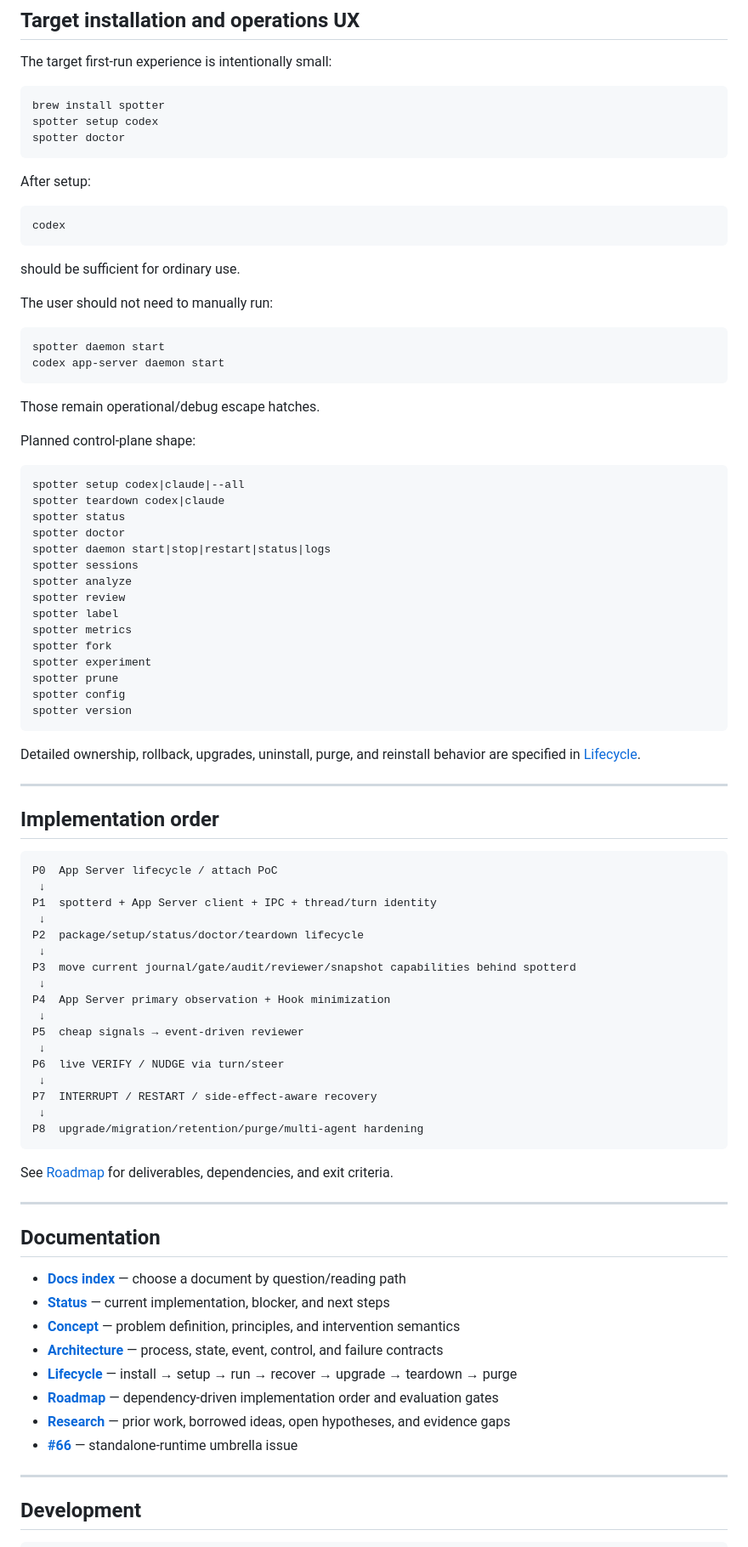
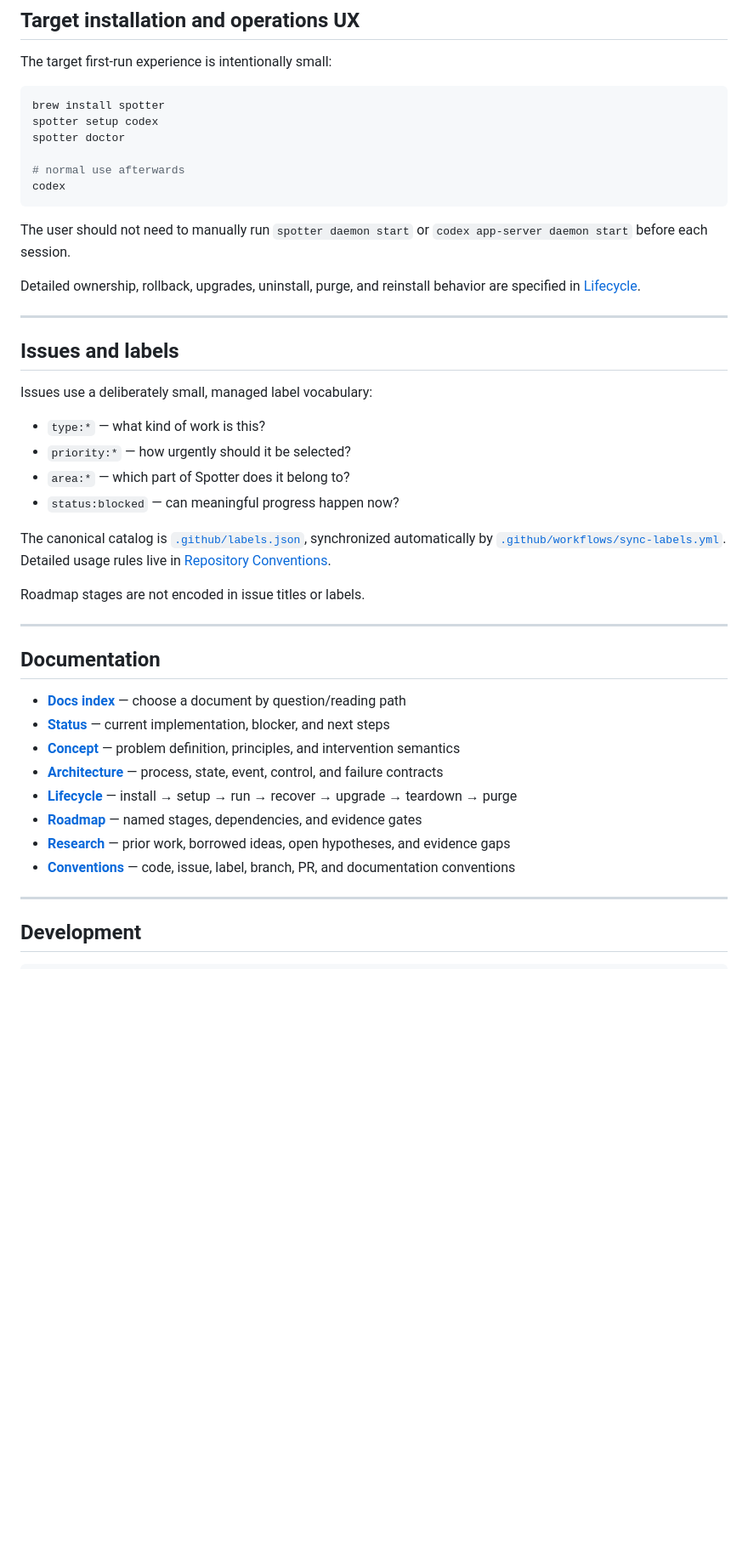
Before and after one commit to Bogyie/spotter, a Markdown page: README.md, the part around one of its changes. Shown at 85% size. Rendered like a GitHub page; blank space fills up the shorter version.

````diff
--- a/README.md
+++ b/README.md
@@ -446,72 +333,29 @@ The target first-run experience is intentionally small:
 brew install spotter
 spotter setup codex
 spotter doctor
-```
 
-After setup:
-
-```bash
+# normal use afterwards
 codex
 ```
 
-should be sufficient for ordinary use.
-
-The user should not need to manually run:
-
-```bash
-spotter daemon start
-codex app-server daemon start
-```
-
-Those remain operational/debug escape hatches.
-
-Planned control-plane shape:
-
-```text
-spotter setup codex|claude|--all
-spotter teardown codex|claude
-spotter status
-spotter doctor
-spotter daemon start|stop|restart|status|logs
-spotter sessions
-spotter analyze
-spotter review
-spotter label
-spotter metrics
-spotter fork
-spotter experiment
-spotter prune
-spotter config
-spotter version
-```
+The user should not need to manually run `spotter daemon start` or `codex app-server daemon start` before each session.
 
 Detailed ownership, rollback, upgrades, uninstall, purge, and reinstall behavior are specified in [Lifecycle](docs/lifecycle.md).
 
 ---
 
-## Implementation order
+## Issues and labels
 
-```text
-P0  App Server lifecycle / attach PoC
- ↓
-P1  spotterd + App Server client + IPC + thread/turn identity
- ↓
-P2  package/setup/status/doctor/teardown lifecycle
- ↓
-P3  move current journal/gate/audit/reviewer/snapshot capabilities behind spotterd
- ↓
-P4  App Server primary observation + Hook minimization
- ↓
-P5  cheap signals → event-driven reviewer
- ↓
-P6  live VERIFY / NUDGE via turn/steer
- ↓
-P7  INTERRUPT / RESTART / side-effect-aware recovery
- ↓
-P8  upgrade/migration/retention/purge/multi-agent hardening
-```
+Issues use a deliberately small, managed label vocabulary:
 
-See [Roadmap](docs/roadmap.md) for deliverables, dependencies, and exit criteria.
+- `type:*` — what kind of work is this?
+- `priority:*` — how urgently should it be selected?
+- `area:*` — which part of Spotter does it belong to?
+- `status:blocked` — can meaningful progress happen now?
+
+The canonical catalog is [`.github/labels.json`](.github/labels.json), synchronized automatically by [`.github/workflows/sync-labels.yml`](.github/workflows/sync-labels.yml). Detailed usage rules live in [Repository Conventions](docs/conventions.md#13-issue-labels-and-triage).
+
+Roadmap stages are not encoded in issue titles or labels.
 
 ---
 
@@ -522,9 +366,9 @@ See [Roadmap](docs/roadmap.md) for deliverables, dependencies, and exit criteria
 - **[Concept](docs/concept.md)** — problem definition, principles, and intervention semantics
 - **[Architecture](docs/architecture.md)** — process, state, event, control, and failure contracts
 - **[Lifecycle](docs/lifecycle.md)** — install → setup → run → recover → upgrade → teardown → purge
-- **[Roadmap](docs/roadmap.md)** — dependency-driven implementation order and evaluation gates
+- **[Roadmap](docs/roadmap.md)** — named stages, dependencies, and evidence gates
 - **[Research](docs/research.md)** — prior work, borrowed ideas, open hypotheses, and evidence gaps
-- **[#66](https://github.com/Bogyie/spotter/issues/66)** — standalone-runtime umbrella issue
+- **[Conventions](docs/conventions.md)** — code, issue, label, branch, PR, and documentation conventions
 
 ---
 
````
Also changed, not shown: other parts of README.md (+69 -182 lines).
